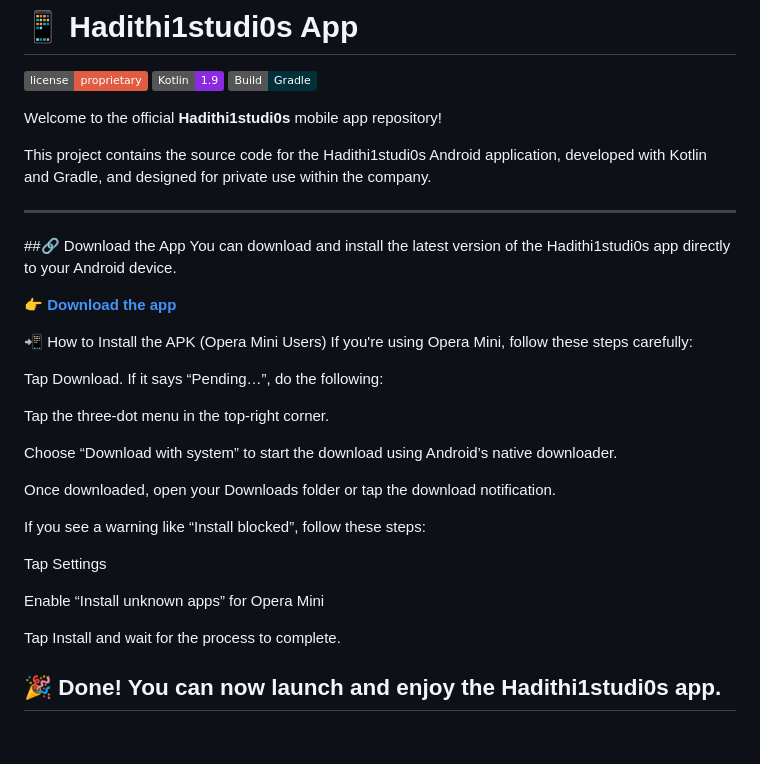
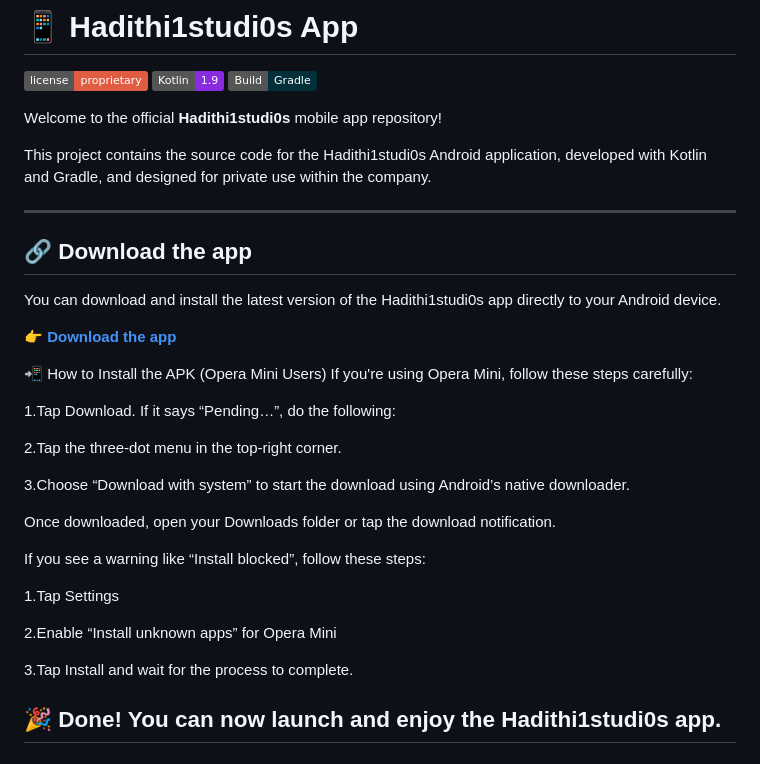
Before and after one commit to Arthur-Muriuki/Hadithi-Studios, a Markdown page: README.md, the part around the change. Drawn GitHub-style; badges without logos.

```diff
--- a/README.md
+++ b/README.md
@@ -9,7 +9,8 @@ Welcome to the official **Hadithi1studi0s** mobile app repository!
 This project contains the source code for the Hadithi1studi0s Android application, developed with Kotlin and Gradle, and designed for private use within the company.
 
 ---
-##🔗 Download the App
+
+ ## 🔗 Download the app
 You can download and install the latest version of the Hadithi1studi0s app directly to your Android device.
 
 👉 **[Download the app](https://arthur-muriuki.github.io/hadith1studi0s/)**
@@ -17,21 +18,21 @@ You can download and install the latest version of the Hadithi1studi0s app direc
 📲 How to Install the APK (Opera Mini Users)
 If you're using Opera Mini, follow these steps carefully:
 
-Tap Download. If it says “Pending…”, do the following:
+1.Tap Download. If it says “Pending…”, do the following:
 
-Tap the three-dot menu in the top-right corner.
+2.Tap the three-dot menu in the top-right corner.
 
-Choose “Download with system” to start the download using Android’s native downloader.
+3.Choose “Download with system” to start the download using Android’s native downloader.
 
 Once downloaded, open your Downloads folder or tap the download notification.
 
 If you see a warning like “Install blocked”, follow these steps:
 
-Tap Settings
+1.Tap Settings
 
-Enable “Install unknown apps” for Opera Mini
+2.Enable “Install unknown apps” for Opera Mini
 
-Tap Install and wait for the process to complete.
+3.Tap Install and wait for the process to complete.
 
 🎉 Done! You can now launch and enjoy the Hadithi1studi0s app.
 ---
```
